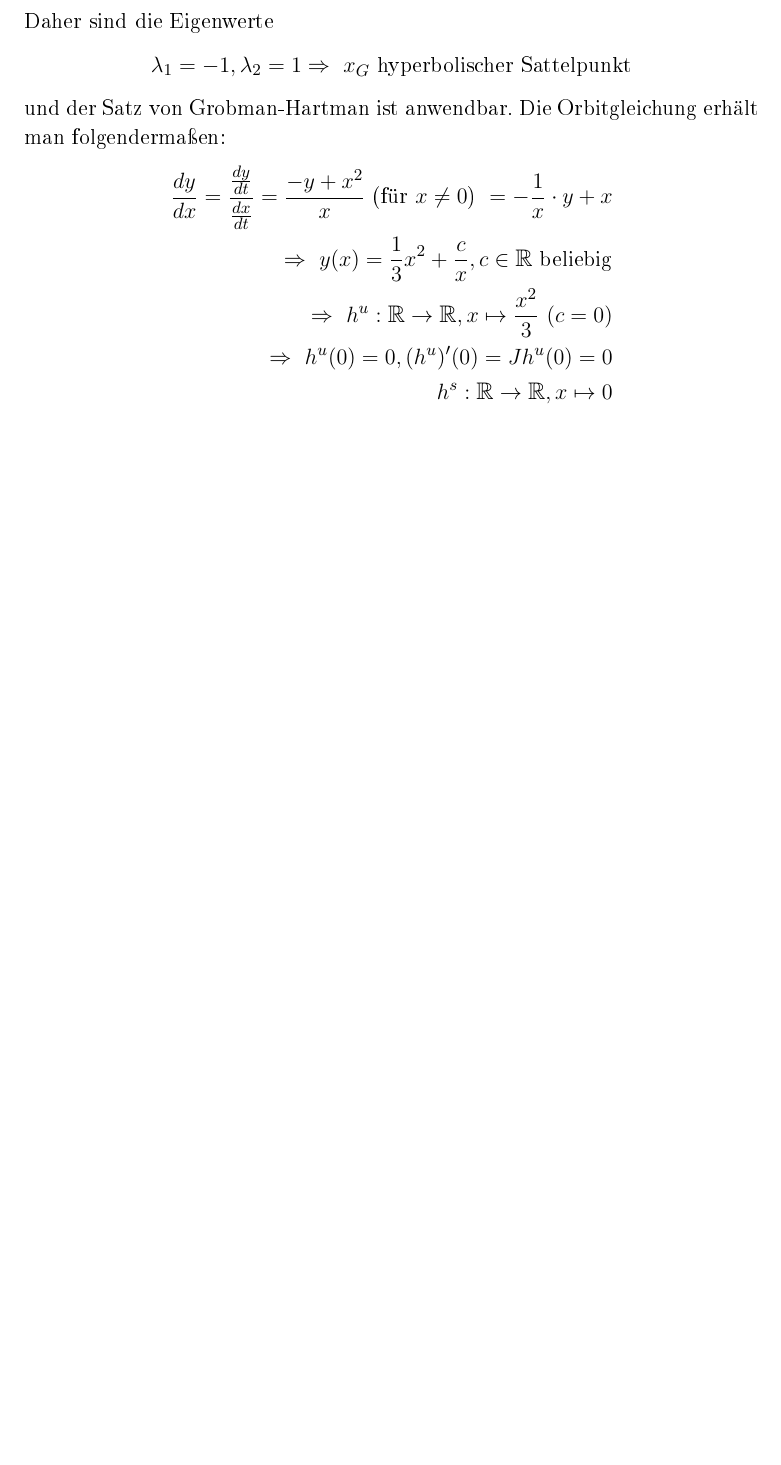
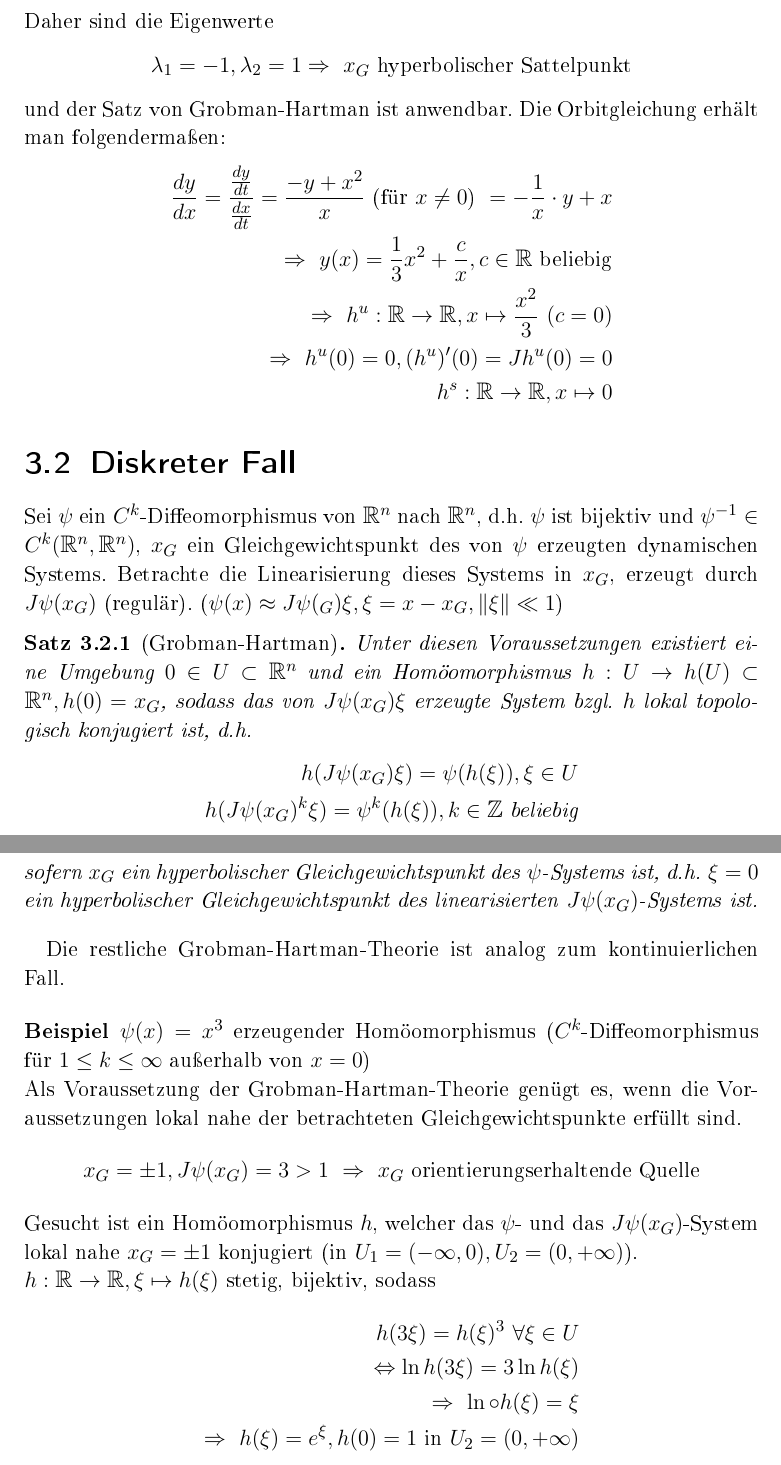
Before and after one commit to RedChrome/Nichtlineare-Dynamik-Skript, a LaTeX document (nichtlineare dynamic.tex): part of page 27 of 27 before the commit and two parts of pages 29 and 30 of 30 after it, the two joined at a grey line, cut so that both start at the same text, the shorter picture padded with empty space. The pictures show the PDF file nichtlineare dynamic.pdf that the author committed with the source.

Commit message:
Vorlesung 5 vollständig

```diff
--- a/nichtlineare dynamic.tex
+++ b/nichtlineare dynamic.tex
@@ -638,3 +638,27 @@ h^s:\mathbb{R}\to\mathbb{R}, x\mapsto 0
 \end{beispiel}
 
 
+\section{Diskreter Fall}
+Sei $\psi$ ein $C^k$-Diffeomorphismus von $\mathbb{R}^n$ nach $\mathbb{R}^n$, d.h. $\psi$ ist bijektiv und $\psi^{-1}\in C^k(\mathbb{R}^{n},\mathbb{R}^{n})$, $x_G$ ein Gleichgewichtspunkt des von $\psi$ erzeugten dynamischen Systems. Betrachte die Linearisierung dieses Systems in $x_G$, erzeugt durch $J\psi(x_G)$ (regulär). ($\psi(x)\approx J\psi(\x_G)\xi, \xi=x-x_G, \Vert\xi\Vert\ll 1$)
+
+\begin{satz}[Grobman-Hartman]
+Unter diesen Voraussetzungen existiert eine Umgebung $0\in U\subset \mathbb{R}^n$ und ein Hom"oomorphismus $h:U\to h(U)\subset\mathbb{R}^n, h(0)=x_G$, sodass das von $J\psi(x_G)\xi$ erzeugte System bzgl. $h$ lokal topologisch konjugiert ist, d.h.
+\begin{align*}
+h(J\psi(x_G)\xi)=\psi(h(\xi)), \xi\in U\\
+h(J\psi(x_G)^k\xi)=\psi^k(h(\xi)), k\in\mathbb{Z} \text{ beliebig}
+\end{align*}
+sofern $x_G$ ein hyperbolischer Gleichgewichtspunkt des $\psi$-Systems ist, d.h. $\xi=0$ ein hyperbolischer Gleichgewichtspunkt des linearisierten $J\psi(x_G)$-Systems ist.
+\end{satz}
+
+Die restliche Grobman-Hartman-Theorie ist analog zum kontinuierlichen Fall.
+
+\begin{beispiel}
+$\psi(x)=x^3$ erzeugender Hom"oomorphismus ($C^k$-Diffeomorphismus f"ur $1\leq k\leq\infty$ au"serhalb von $x=0$)\\
+Als Voraussetzung der Grobman-Hartman-Theorie gen"ugt es, wenn die Voraussetzungen lokal nahe der betrachteten Gleichgewichtspunkte erfüllt sind.
+\[x_G=\pm 1, J\psi(x_G)=3>1\ \Rightarrow\ x_G\text{ orientierungserhaltende Quelle}\]
+Gesucht ist ein Hom"oomorphismus $h$, welcher das $\psi$- und das $J\psi(x_G)$-System lokal nahe $x_G=\pm 1$ konjugiert (in $U_1=(-\infty, 0), U_2=(0,+\infty)$).\\
+$h:\mathbb{R}\to\mathbb{R}, \xi\mapsto h(\xi)$ stetig, bijektiv, sodass
+\begin{align*}
+h(3\xi)=h(\xi)^3\ \forall\xi\in U\\
+\Leftrightarrow \ln h(3\xi)=3\ln h(\xi)\\
+\Rightarrow\ \ln\circ h(\xi)=\xi\\
```
Also changed, not shown: nichtlineare dynamic.pdf, nichtlineare dynamic.tex (6 more changed lines).
